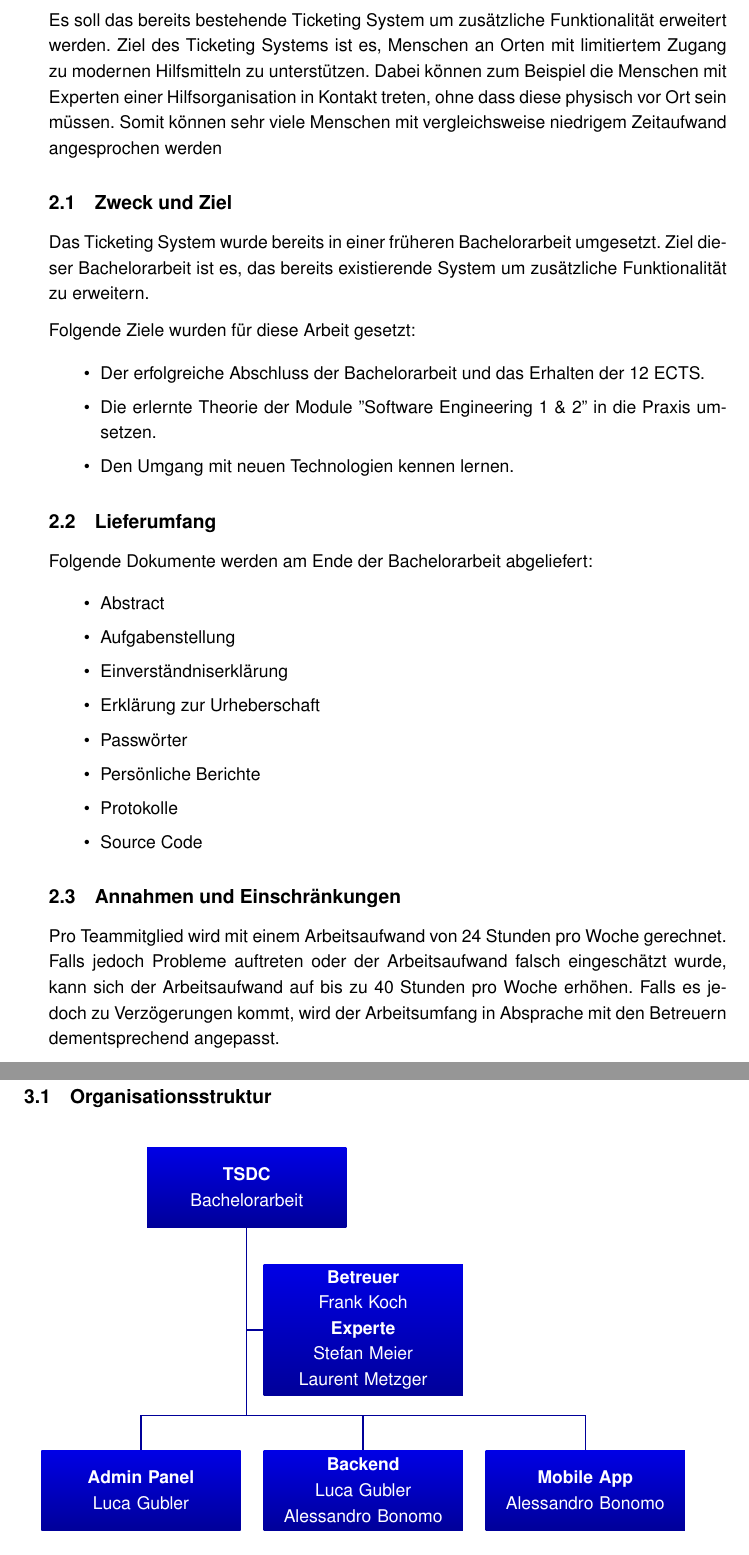
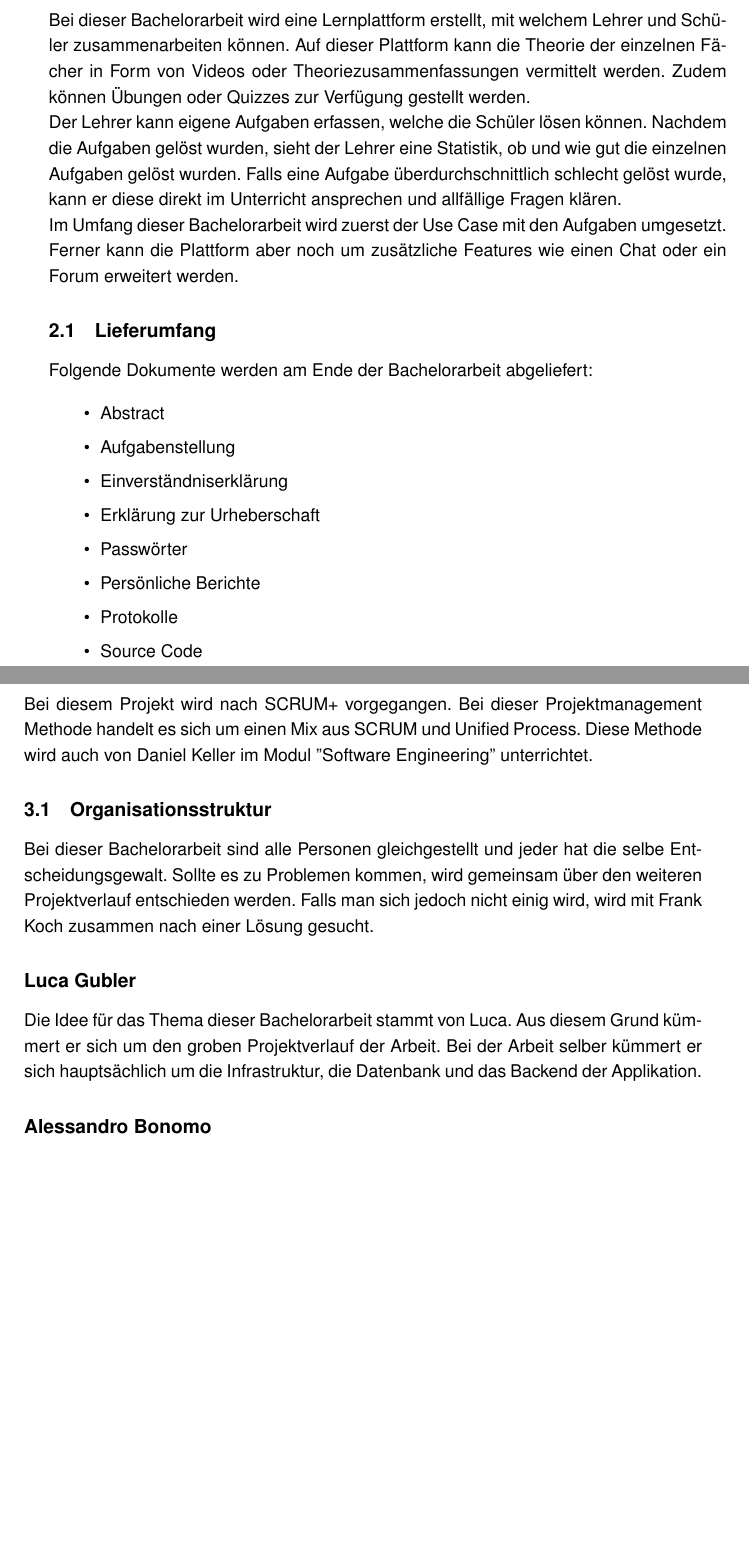
Before and after one commit to lucagubler/BA-Projektplan, a LaTeX thesis (main.tex, which reads chapter/02_projektuebersicht.tex, chapter/03_projektorganisation.tex, hsrthesis.cls): two parts of pages 4 and 5 of 14, joined at a grey line, cut at the place of the change, the shorter picture padded with empty space. Compiled offline with pdfLaTeX.

Commit message:
Adapt document to new thesis topic

```diff
--- a/chapter/02_projektuebersicht.tex
+++ b/chapter/02_projektuebersicht.tex
@@ -1,17 +1,10 @@
 \section{Projektübersicht}
-Es soll das bereits bestehende Ticketing System um zusätzliche Funktionalität erweitert werden. Ziel des Ticketing Systems ist es, Menschen an Orten mit limitiertem Zugang zu modernen Hilfsmitteln zu unterstützen. Dabei können zum Beispiel die Menschen mit Experten einer Hilfsorganisation in Kontakt treten, ohne dass diese physisch vor Ort sein müssen. Somit können sehr viele Menschen mit vergleichsweise niedrigem Zeitaufwand angesprochen werden
+Bei dieser Bachelorarbeit wird eine Lernplattform erstellt, mit welchem Lehrer und Schüler zusammenarbeiten können. Auf dieser Plattform kann die Theorie der einzelnen Fächer in Form von Videos oder Theoriezusammenfassungen vermittelt werden. Zudem können Übungen oder Quizzes zur Verfügung gestellt werden. \\
+Der Lehrer kann eigene Aufgaben erfassen, welche die Schüler lösen können. Nachdem die Aufgaben gelöst wurden, sieht der Lehrer eine Statistik, ob und wie gut die einzelnen Aufgaben gelöst wurden. Falls eine Aufgabe überdurchschnittlich schlecht gelöst wurde, kann er diese direkt im Unterricht ansprechen und allfällige Fragen klären. \\
+Im Umfang dieser Bachelorarbeit wird zuerst der Use Case mit den Aufgaben umgesetzt. Ferner kann die Plattform aber noch um zusätzliche Features wie einen Chat oder ein Forum erweitert werden.
 
-\subsection{Zweck und Ziel}
-Das Ticketing System wurde bereits in einer früheren Bachelorarbeit umgesetzt. Ziel dieser Bachelorarbeit ist es, das bereits existierende System um zusätzliche Funktionalität zu erweitern.
-\medskip
-\newline
-Folgende Ziele wurden für diese Arbeit gesetzt:
-\begin{itemize}
-	\itemsep0em
-	\item Der erfolgreiche Abschluss der Bachelorarbeit und das Erhalten der 12 ECTS.
-	\item Die erlernte Theorie der Module ''Software Engineering 1 \& 2'' in die Praxis umsetzen.
-	\item Den Umgang mit neuen Technologien kennen lernen.
-\end{itemize}
+
+
 
 \subsection{Lieferumfang}
 Folgende Dokumente werden am Ende der Bachelorarbeit abgeliefert:
@@ -27,7 +20,4 @@ Folgende Dokumente werden am Ende der Bachelorarbeit abgeliefert:
 	\item Source Code
 \end{itemize}
 
-\subsection{Annahmen und Einschränkungen}
-Pro Teammitglied wird mit einem Arbeitsaufwand von 24 Stunden pro Woche gerechnet. Falls jedoch Probleme auftreten oder der Arbeitsaufwand falsch eingeschätzt wurde, kann sich der Arbeitsaufwand auf bis zu 40 Stunden pro Woche erhöhen. Falls es jedoch zu Verzögerungen kommt, wird der Arbeitsumfang in Absprache mit den Betreuern dementsprechend angepasst.
-
 \newpage
--- a/chapter/03_projektorganisation.tex
+++ b/chapter/03_projektorganisation.tex
@@ -1,26 +1,12 @@
 \section{Projektorganisation}
+Bei diesem Projekt wird nach SCRUM+ vorgegangen. Bei dieser Projektmanagement Methode handelt es sich um einen Mix aus SCRUM und Unified Process. Diese Methode wird auch von Daniel Keller im Modul ''Software Engineering'' unterrichtet.
 
 \subsection{Organisationsstruktur}
-\begin{figure}[!h]
-\centering
+Bei dieser Bachelorarbeit sind alle Personen gleichgestellt und jeder hat die selbe Entscheidungsgewalt. Sollte es zu Problemen kommen, wird gemeinsam über den weiteren Projektverlauf entschieden werden. Falls man sich jedoch nicht einig wird, wird mit Frank Koch zusammen nach einer Lösung gesucht.
 
-\begin{tikzpicture}[auto, node distance = 0.4cm, thick,
-  every node/.style = {rectangle, font = \sffamily, white,
-    top color = blue!90!black, bottom color = blue!60!black,
-    text width = 3.5cm, align = center, minimum height = 1.5cm}]
+\subsection*{Luca Gubler}
+Die Idee für das Thema dieser Bachelorarbeit stammt von Luca. Aus diesem Grund kümmert er sich um den groben Projektverlauf der Arbeit. Bei der Arbeit selber kümmert er sich hauptsächlich um die Infrastruktur, die Datenbank und das Backend der Applikation.
 
-  	\node (TSDC)                                 {\textbf{TSDC}\\Bachelorarbeit};
-  	\coordinate [below = 1.9cm of TSDC] (Mitte);
-  	\coordinate [below = 3.5cm of TSDC] (Unten);
-  	\node (Betreuer)		[right = 3mm of Mitte]  	{\textbf{Betreuer} \\ Frank Koch \\ \textbf{Experte} \\ Stefan Meier \\ Laurent Metzger};
-  	\node (Backend)		[below = 1cm of Betreuer]  	{\textbf{Backend} \\ Luca Gubler \\ Alessandro Bonomo};
-  	\node (MobileApp)		[right  = of Backend]  		{\textbf{Mobile App} \\ Alessandro Bonomo};
-  	\node (AdminPanel)		[left = of Backend]	{\textbf{Admin Panel} \\ Luca Gubler};
+\subsection*{Alessandro Bonomo}
+Alessandro kümmert sich hauptsächlich um das Frontend und das UI der Applikation. Er arbeitet jedoch auch am Backend mit und kümmert sich um das Testing der Applikation.
 
-  	\draw [blue!60!black,thick]
-    (TSDC)    -- (Mitte) -- (Betreuer)
-    (Betreuer)   -- (Mitte) -- (Unten) -| (Backend)
-    (Unten) -| (AdminPanel)
-    (Unten) -| (MobileApp);
-\end{tikzpicture}
-\end{figure}
--- a/hsrthesis.cls
+++ b/hsrthesis.cls
@@ -27,6 +27,7 @@
 \usepackage{float}
 \usepackage{natbib}
 \usepackage{tabularx}
+\usepackage{tabulary}
 \usepackage{booktabs}
 \usepackage{titlesec}
 \usepackage[acronym]{glossaries}
--- a/main.tex
+++ b/main.tex
@@ -24,7 +24,9 @@
 %
 
 \documentclass[11pt,twoside,titlepage]{hsrthesis}
-
+\usepackage{amsfonts}
+\usepackage{booktabs}
+\usepackage{siunitx}
 %\makeindex
 
 % do this here, so you can \gls{...} to it
```
Also changed, not shown: chapter/04_management_ablaeufe.tex (+1 -1 lines), chapter/07_qualitaet_sicherheit.tex (+15 -0 lines), main.pdf, chapter/03_projektorganisation.tex (7 more changed lines).
